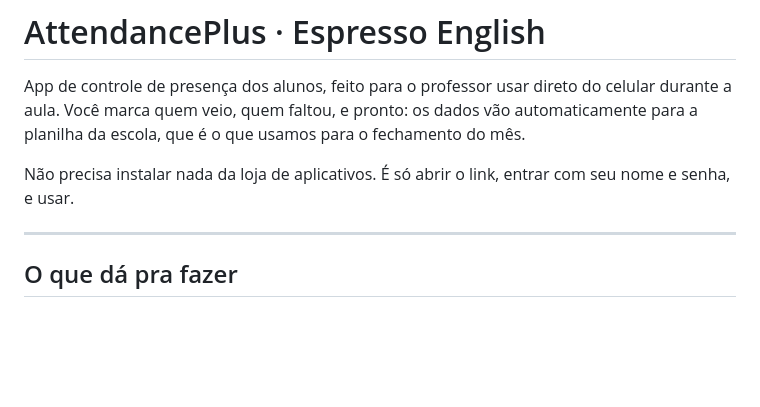
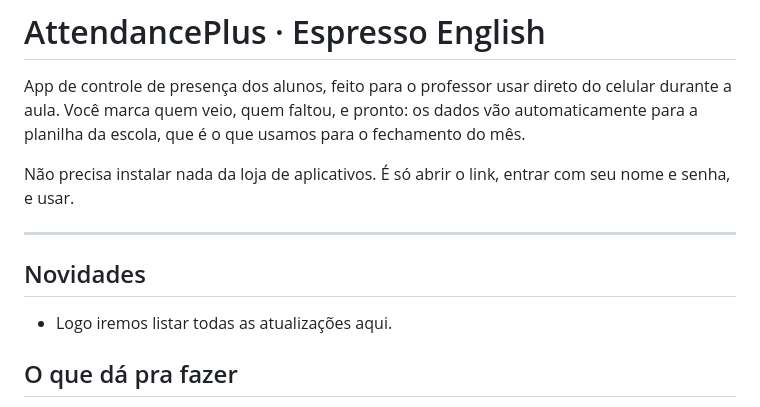
Before and after one commit to ThePiresOG/attendanceplus, a Markdown page: README.md, the part around the change. Drawn GitHub-style; blank space fills up the shorter version.

```diff
--- a/README.md
+++ b/README.md
@@ -5,6 +5,8 @@ App de controle de presença dos alunos, feito para o professor usar direto do c
 Não precisa instalar nada da loja de aplicativos. É só abrir o link, entrar com seu nome e senha, e usar.
 
 ---
+## Novidades
+- Logo iremos listar todas as atualizações aqui.
 
 ## O que dá pra fazer
 
```
